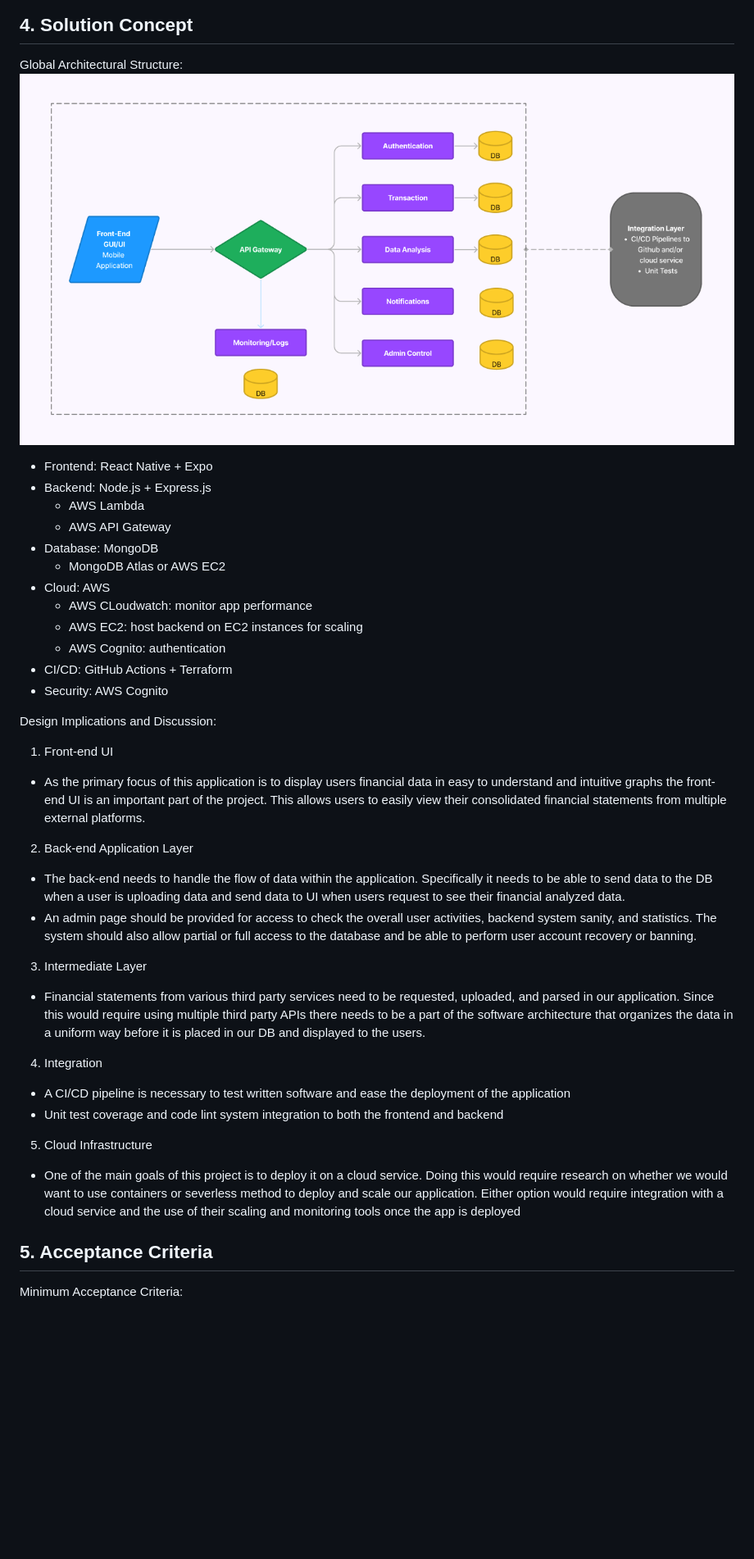
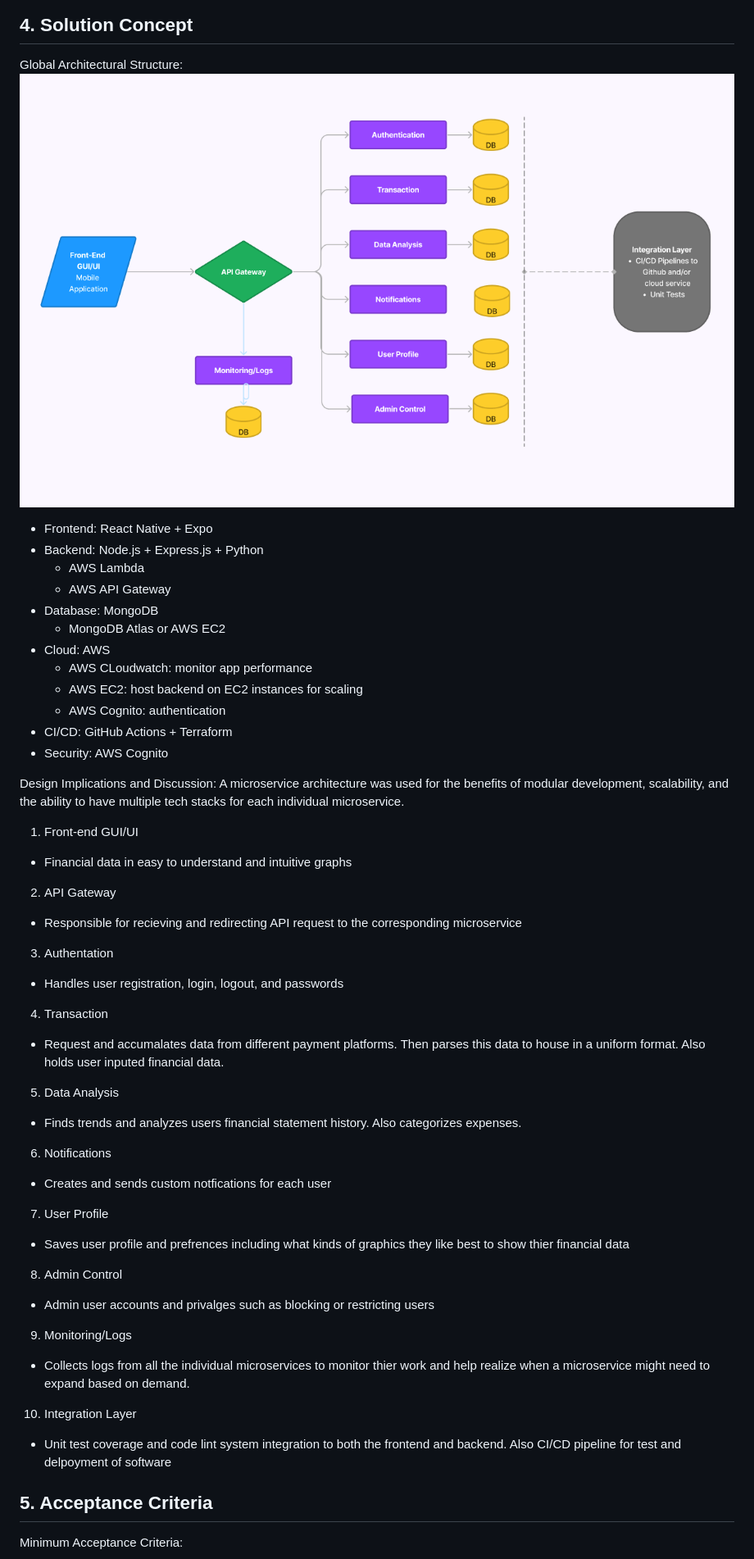
Before and after one commit to EC528-Fall-2024/phone-pay-budget-tracker, a Markdown page: README.md, the part around the change. Shown: that part at 82% size. Drawn GitHub-style; pictures changed too: images/architecture.png; blank space fills up the shorter version.

Commit message:
microservices description and diagram update

```diff
--- a/README.md
+++ b/README.md
@@ -37,7 +37,7 @@ Out of Scope:
 Global Architectural Structure:
 ![software architecture](/images/architecture.png)
 - Frontend: React Native + Expo
-- Backend: Node.js + Express.js
+- Backend: Node.js + Express.js + Python
    - AWS Lambda
    - AWS API Gateway
 - Database: MongoDB
@@ -50,18 +50,37 @@ Global Architectural Structure:
 - Security: AWS Cognito
 
 Design Implications and Discussion:
-1. Front-end UI
-- As the primary focus of this application is to display users financial data in easy to understand and intuitive graphs the front-end UI is an important part of the project. This allows users to easily view their consolidated financial statements from multiple external platforms.
-2. Back-end Application Layer
-- The back-end needs to handle the flow of data within the application. Specifically it needs to be able to send data to the DB when a user is uploading data and send data to UI when users request to see their financial analyzed data.
-- An admin page should be provided for access to check the overall user activities, backend system sanity, and statistics. The system should also allow partial or full access to the database and be able to perform user account recovery or banning.
-3. Intermediate Layer
-- Financial statements from various third party services need to be requested, uploaded, and parsed in our application. Since this would require using multiple third party APIs there needs to be a part of the software architecture that organizes the data in a uniform way before it is placed in our DB and displayed to the users.
-4. Integration
-- A CI/CD pipeline is necessary to test written software and ease the deployment of the application
-- Unit test coverage and code lint system integration to both the frontend and backend
-5. Cloud Infrastructure
-- One of the main goals of this project is to deploy it on a cloud service. Doing this would require research on whether we would want to use containers or severless method to deploy and scale our application. Either option would require integration with a cloud service and the use of their scaling and monitoring tools once the app is deployed
+A microservice architecture was used for the benefits of modular development, scalability, and the ability to have multiple tech stacks for each individual microservice.
+
+1. Front-end GUI/UI
+- Financial data in easy to understand and intuitive graphs
+
+2. API Gateway
+- Responsible for recieving and redirecting API request to the corresponding microservice
+
+3. Authentation
+- Handles user registration, login, logout, and passwords
+
+4. Transaction
+- Request and accumalates data from different payment platforms. Then parses this data to house in a uniform format. Also holds user inputed financial data.
+
+5. Data Analysis
+- Finds trends and analyzes users financial statement history. Also categorizes expenses.
+
+6. Notifications
+- Creates and sends custom notfications for each user
+
+7. User Profile
+- Saves user profile and prefrences including what kinds of graphics they like best to show thier financial data
+
+8. Admin Control
+- Admin user accounts and privalges such as blocking or restricting users
+
+9. Monitoring/Logs
+- Collects logs from all the individual microservices to monitor thier work and help realize when a microservice might need to expand based on demand.
+
+10. Integration Layer
+- Unit test coverage and code lint system integration to both the frontend and backend. Also CI/CD pipeline for test and delpoyment of software
 
 ## 5. Acceptance Criteria
 Minimum Acceptance Criteria:
```
